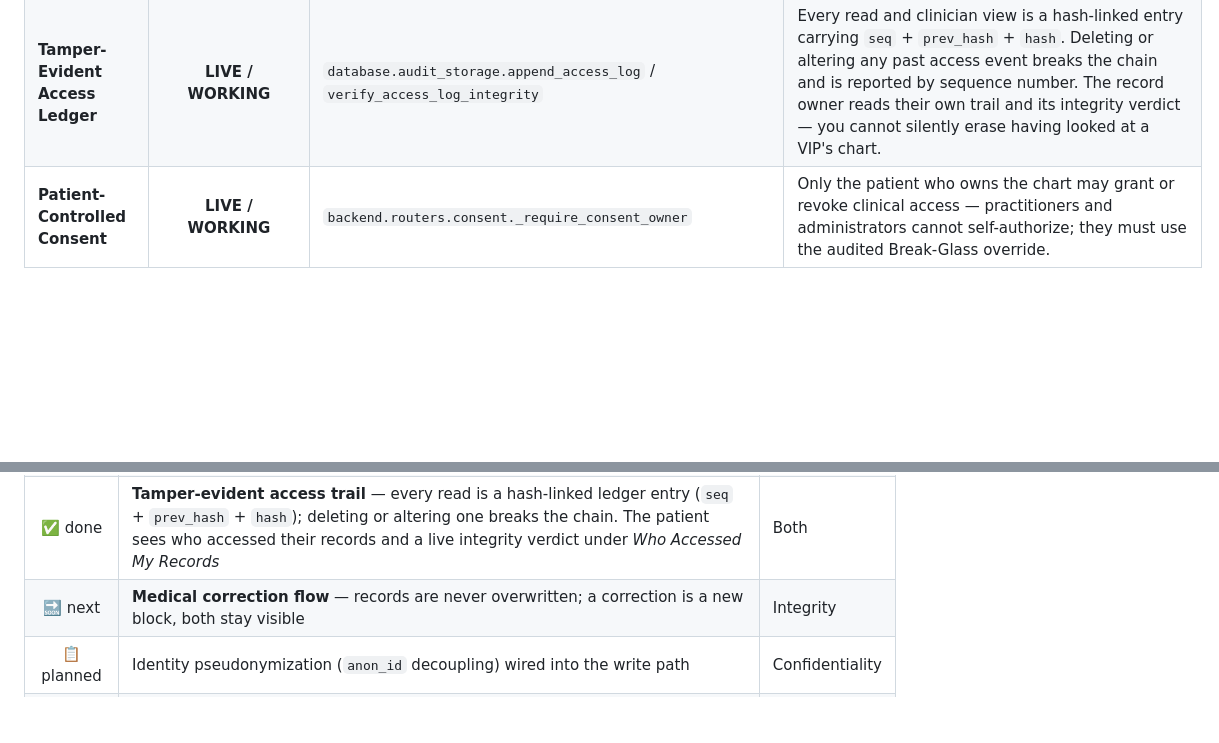
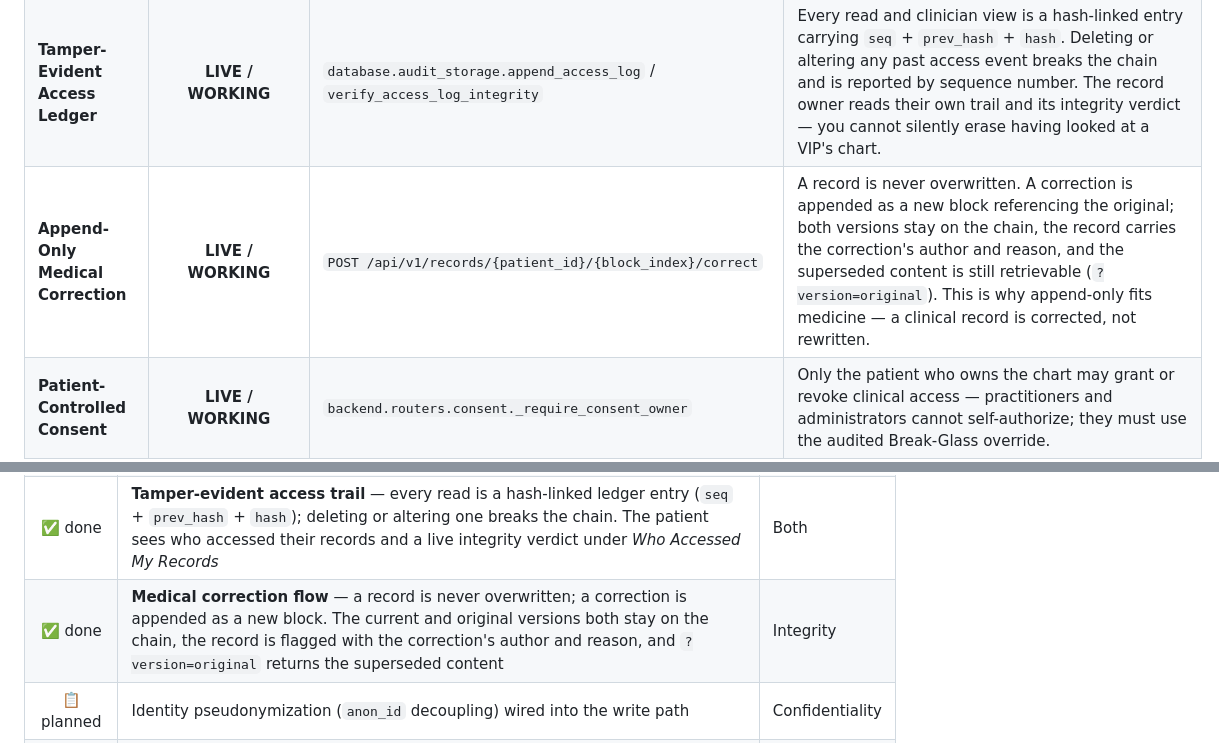
Before and after one commit to calsgnkadir/health-blockchain, a Markdown page: README.md, 2 parts joined by grey strips. Drawn GitHub-style; blank space fills up the shorter version.

Commit message:
docs: mark the append-only correction flow as shipped
README roadmap and feature matrix move medical corrections from planned to live,
describing the append-only semantics and the original/current versioning.

```diff
--- a/README.md
+++ b/README.md
@@ -33,6 +33,7 @@ To maintain 100% technical honesty during code reviews and security audits, the
 | **Passkey / FIDO2 Auth** | **LIVE / WORKING** | `core.webauthn.verify_assertion` | Native browser WebAuthn API + `secp256r1` (ES256) assertion verification in Python: single-use challenge, origin and rpId binding, User Present flag, and signature-counter clone detection. No credential is ever pre-seeded. |
 | **Encryption at Rest** | **LIVE / WORKING** | `core.services.record_service._encrypt_at_rest` | Every clinical payload is AES-256-GCM encrypted on disk under a KMS-derived, patient-scoped key (`core.security.derive_rest_secret`). The chain store holds only ciphertext — a stolen `projects/` backup without the signing key cannot be read. The server decrypts for authorized sessions; a per-record password layer adds server-blind confidentiality on top. |
 | **Tamper-Evident Access Ledger** | **LIVE / WORKING** | `database.audit_storage.append_access_log` / `verify_access_log_integrity` | Every read and clinician view is a hash-linked entry carrying `seq` + `prev_hash` + `hash`. Deleting or altering any past access event breaks the chain and is reported by sequence number. The record owner reads their own trail and its integrity verdict — you cannot silently erase having looked at a VIP's chart. |
+| **Append-Only Medical Correction** | **LIVE / WORKING** | `POST /api/v1/records/{patient_id}/{block_index}/correct` | A record is never overwritten. A correction is appended as a new block referencing the original; both versions stay on the chain, the record carries the correction's author and reason, and the superseded content is still retrievable (`?version=original`). This is why append-only fits medicine — a clinical record is corrected, not rewritten. |
 | **Patient-Controlled Consent** | **LIVE / WORKING** | `backend.routers.consent._require_consent_owner` | Only the patient who owns the chart may grant or revoke clinical access — practitioners and administrators cannot self-authorize; they must use the audited Break-Glass override. |
 | **Dual-Control M-of-N Engine** | **LIVE / WORKING** | `core.services.dual_control.DualControlEngine` | Blocks raw record access by every non-clinical operator role — admin, auditor, security officer — with `403 Forbidden` until a *different* privileged principal co-signs. Self-approval is rejected; tokens are bound to one patient and expire. Drivable from the Dual-Control Access screen. |
 | **Network IP Allowlist** | **LIVE / WORKING** | `backend.middleware.ip_allowlist.resolve_secure_client_ip` | Direct socket peer host verification. Prevents `X-Forwarded-For` header spoofing. |
@@ -118,7 +119,7 @@ independently shippable with the test suite green.
 | ✅ done | Verified WebAuthn, authenticated LIS gateway, render-time output encoding, strict CSP | Confidentiality |
 | ✅ done | **Encryption at rest** — every clinical payload AES-256-GCM encrypted on disk with a KMS-derived, patient-scoped key (server decrypts for authorized sessions); optional password layer on top for extra-sensitive records | Confidentiality |
 | ✅ done | **Tamper-evident access trail** — every read is a hash-linked ledger entry (`seq` + `prev_hash` + `hash`); deleting or altering one breaks the chain. The patient sees who accessed their records and a live integrity verdict under *Who Accessed My Records* | Both |
-| 🔜 next | **Medical correction flow** — records are never overwritten; a correction is a new block, both stay visible | Integrity |
+| ✅ done | **Medical correction flow** — a record is never overwritten; a correction is appended as a new block. The current and original versions both stay on the chain, the record is flagged with the correction's author and reason, and `?version=original` returns the superseded content | Integrity |
 | 📋 planned | Identity pseudonymization (`anon_id` decoupling) wired into the write path | Confidentiality |
 | 📋 planned | Key-destruction erasure (GDPR/KVKK right to be forgotten on an append-only chain) | Confidentiality |
 | 📋 planned | External Merkle-root anchoring (RFC 3161 / signed daily root) and HSM-backed signing key | Integrity |
```
